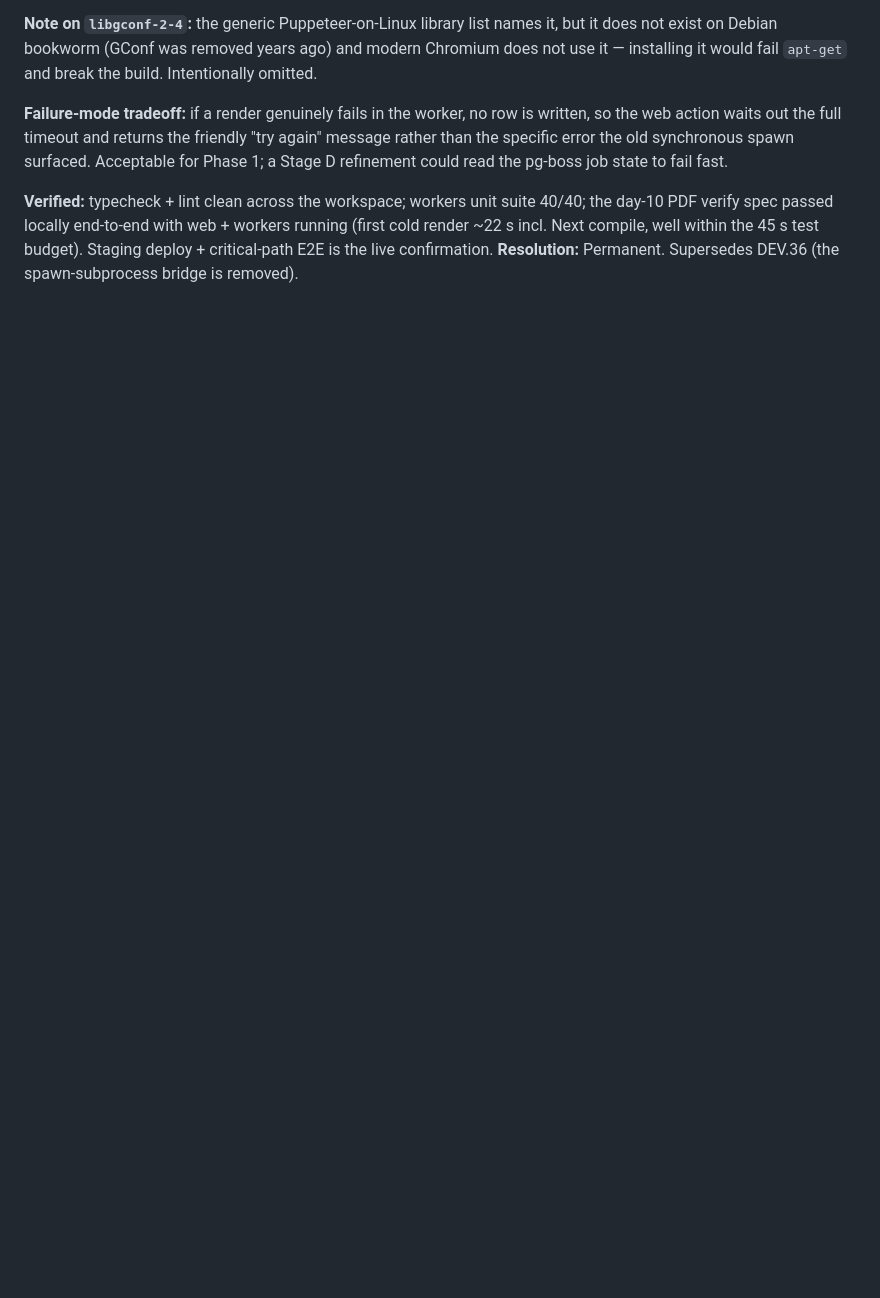
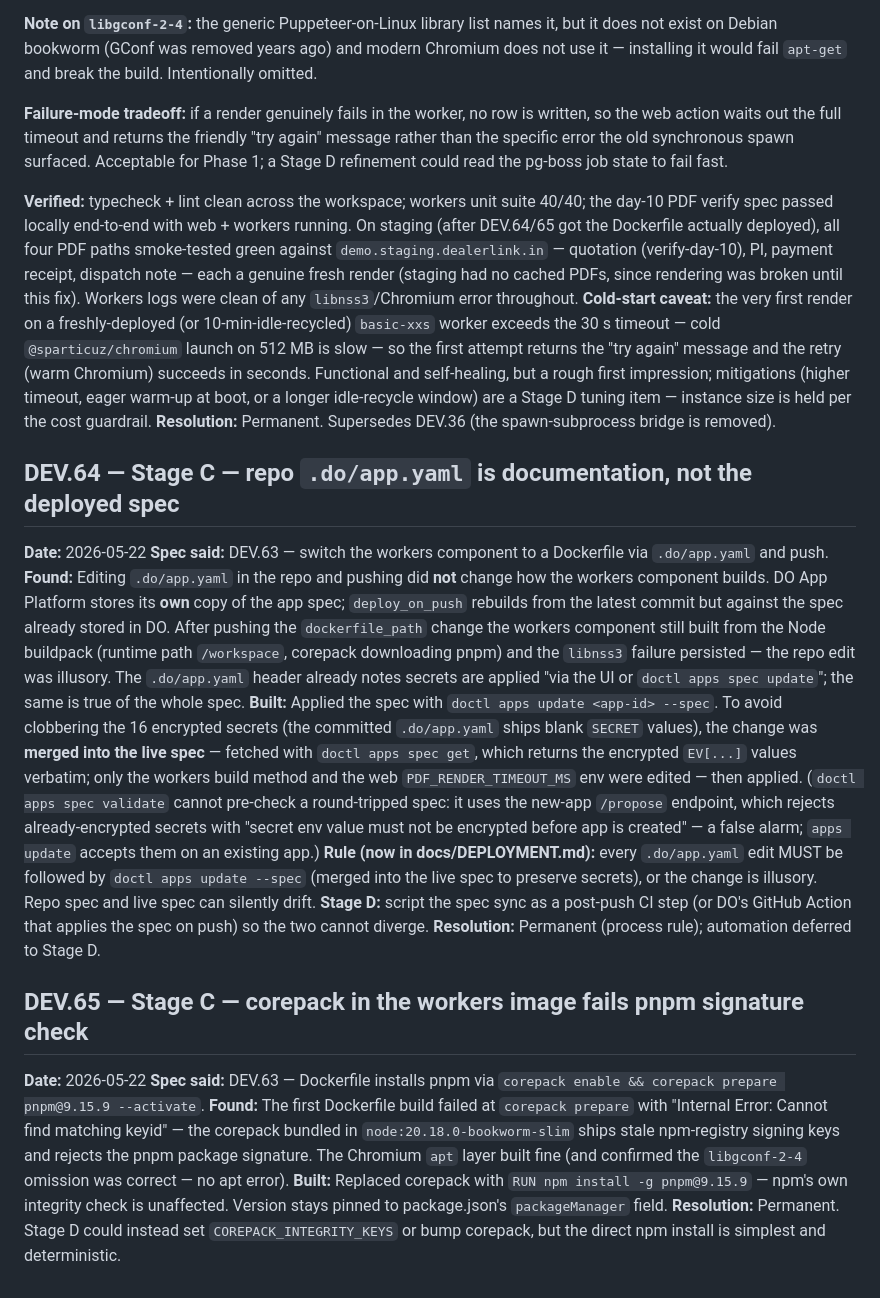
Before and after one commit to dealerlink/dealerlink, a Markdown page: DEVIATIONS.md, the part around the change. Rendered like a GitHub page; blank space fills up the shorter version.

Commit message:
docs(deploy): log DEV.64/65 + spec-apply rule; record staging PDF smoke
DEV.64: repo .do/app.yaml is documentation, not the deployed spec — DO stores
its own copy, so every edit must be applied via `doctl apps update --spec`
(merged into the live spec to preserve encrypted secrets) or it's illusory.
This is why the DEV.63 Dockerfile switch initially no-op'd.

DEV.65: corepack in the workers image fails pnpm's signature check
("Cannot find matching keyid", stale registry keys) — switched to npm install.

Also documents the spec-apply workflow in docs/DEPLOYMENT.md and records the
4-path staging PDF smoke result + the basic-xxs cold-start caveat in DEV.63.

Co-Authored-By: Claude Opus 4.7 (1M context) <noreply@anthropic.com>

```diff
--- a/DEVIATIONS.md
+++ b/DEVIATIONS.md
@@ -967,7 +967,62 @@ read the pg-boss job state to fail fast.
 
 **Verified:** typecheck + lint clean across the workspace; workers unit suite
 40/40; the day-10 PDF verify spec passed locally end-to-end with web + workers
-running (first cold render ~22 s incl. Next compile, well within the 45 s test
-budget). Staging deploy + critical-path E2E is the live confirmation.
+running. On staging (after DEV.64/65 got the Dockerfile actually deployed), all
+four PDF paths smoke-tested green against `demo.staging.dealerlink.in` —
+quotation (verify-day-10), PI, payment receipt, dispatch note — each a genuine
+fresh render (staging had no cached PDFs, since rendering was broken until this
+fix). Workers logs were clean of any `libnss3`/Chromium error throughout.
+**Cold-start caveat:** the very first render on a freshly-deployed (or
+10-min-idle-recycled) `basic-xxs` worker exceeds the 30 s timeout — cold
+`@sparticuz/chromium` launch on 512 MB is slow — so the first attempt returns
+the "try again" message and the retry (warm Chromium) succeeds in seconds.
+Functional and self-healing, but a rough first impression; mitigations (higher
+timeout, eager warm-up at boot, or a longer idle-recycle window) are a Stage D
+tuning item — instance size is held per the cost guardrail.
 **Resolution:** Permanent. Supersedes DEV.36 (the spawn-subprocess bridge is
 removed).
+
+## DEV.64 — Stage C — repo `.do/app.yaml` is documentation, not the deployed spec
+
+**Date:** 2026-05-22
+**Spec said:** DEV.63 — switch the workers component to a Dockerfile via
+`.do/app.yaml` and push.
+**Found:** Editing `.do/app.yaml` in the repo and pushing did **not** change how
+the workers component builds. DO App Platform stores its **own** copy of the app
+spec; `deploy_on_push` rebuilds from the latest commit but against the spec
+already stored in DO. After pushing the `dockerfile_path` change the workers
+component still built from the Node buildpack (runtime path `/workspace`,
+corepack downloading pnpm) and the `libnss3` failure persisted — the repo edit
+was illusory. The `.do/app.yaml` header already notes secrets are applied "via
+the UI or `doctl apps spec update`"; the same is true of the whole spec.
+**Built:** Applied the spec with `doctl apps update <app-id> --spec`. To avoid
+clobbering the 16 encrypted secrets (the committed `.do/app.yaml` ships blank
+`SECRET` values), the change was **merged into the live spec** — fetched with
+`doctl apps spec get`, which returns the encrypted `EV[...]` values verbatim;
+only the workers build method and the web `PDF_RENDER_TIMEOUT_MS` env were
+edited — then applied. (`doctl apps spec validate` cannot pre-check a
+round-tripped spec: it uses the new-app `/propose` endpoint, which rejects
+already-encrypted secrets with "secret env value must not be encrypted before
+app is created" — a false alarm; `apps update` accepts them on an existing app.)
+**Rule (now in docs/DEPLOYMENT.md):** every `.do/app.yaml` edit MUST be followed
+by `doctl apps update --spec` (merged into the live spec to preserve secrets),
+or the change is illusory. Repo spec and live spec can silently drift.
+**Stage D:** script the spec sync as a post-push CI step (or DO's GitHub Action
+that applies the spec on push) so the two cannot diverge.
+**Resolution:** Permanent (process rule); automation deferred to Stage D.
+
+## DEV.65 — Stage C — corepack in the workers image fails pnpm signature check
+
+**Date:** 2026-05-22
+**Spec said:** DEV.63 — Dockerfile installs pnpm via
+`corepack enable && corepack prepare pnpm@9.15.9 --activate`.
+**Found:** The first Dockerfile build failed at `corepack prepare` with
+"Internal Error: Cannot find matching keyid" — the corepack bundled in
+`node:20.18.0-bookworm-slim` ships stale npm-registry signing keys and rejects
+the pnpm package signature. The Chromium `apt` layer built fine (and confirmed
+the `libgconf-2-4` omission was correct — no apt error).
+**Built:** Replaced corepack with `RUN npm install -g pnpm@9.15.9` — npm's own
+integrity check is unaffected. Version stays pinned to package.json's
+`packageManager` field.
+**Resolution:** Permanent. Stage D could instead set `COREPACK_INTEGRITY_KEYS`
+or bump corepack, but the direct npm install is simplest and deterministic.
```
Also changed, not shown: docs/DEPLOYMENT.md (+32 -0 lines).
